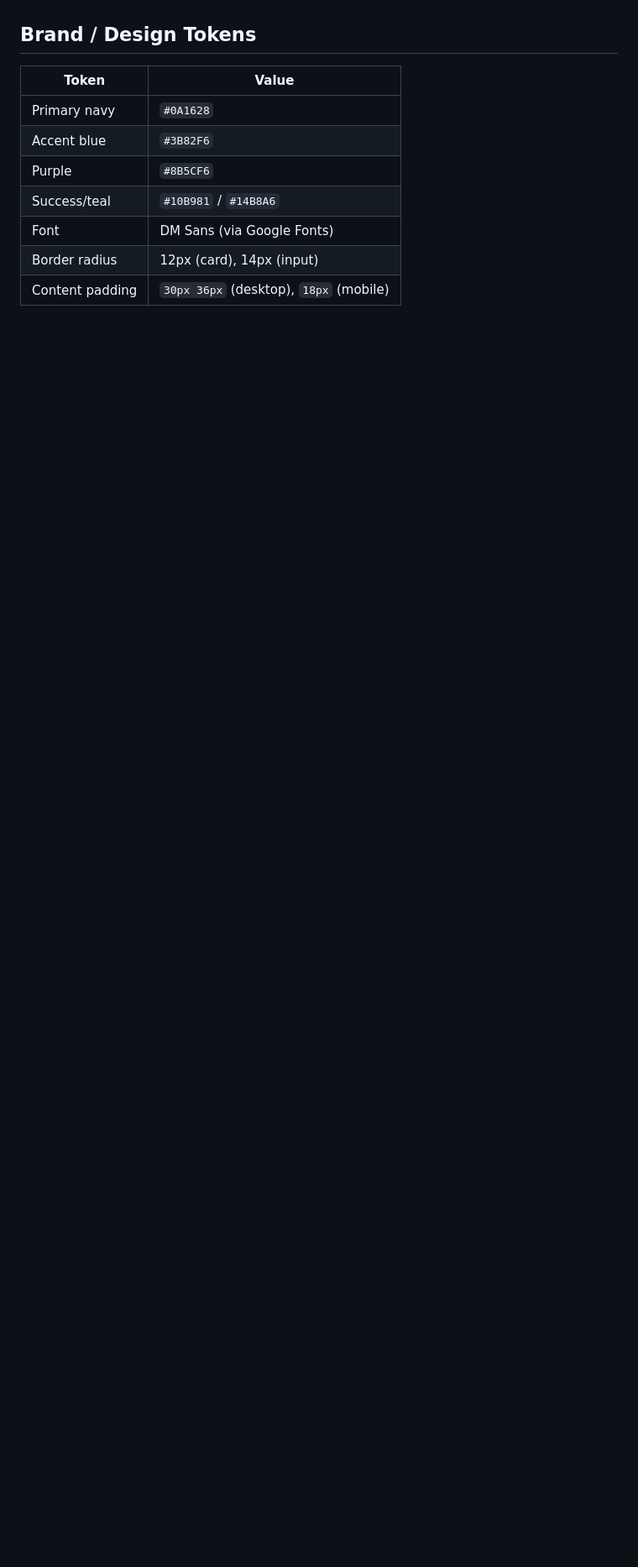
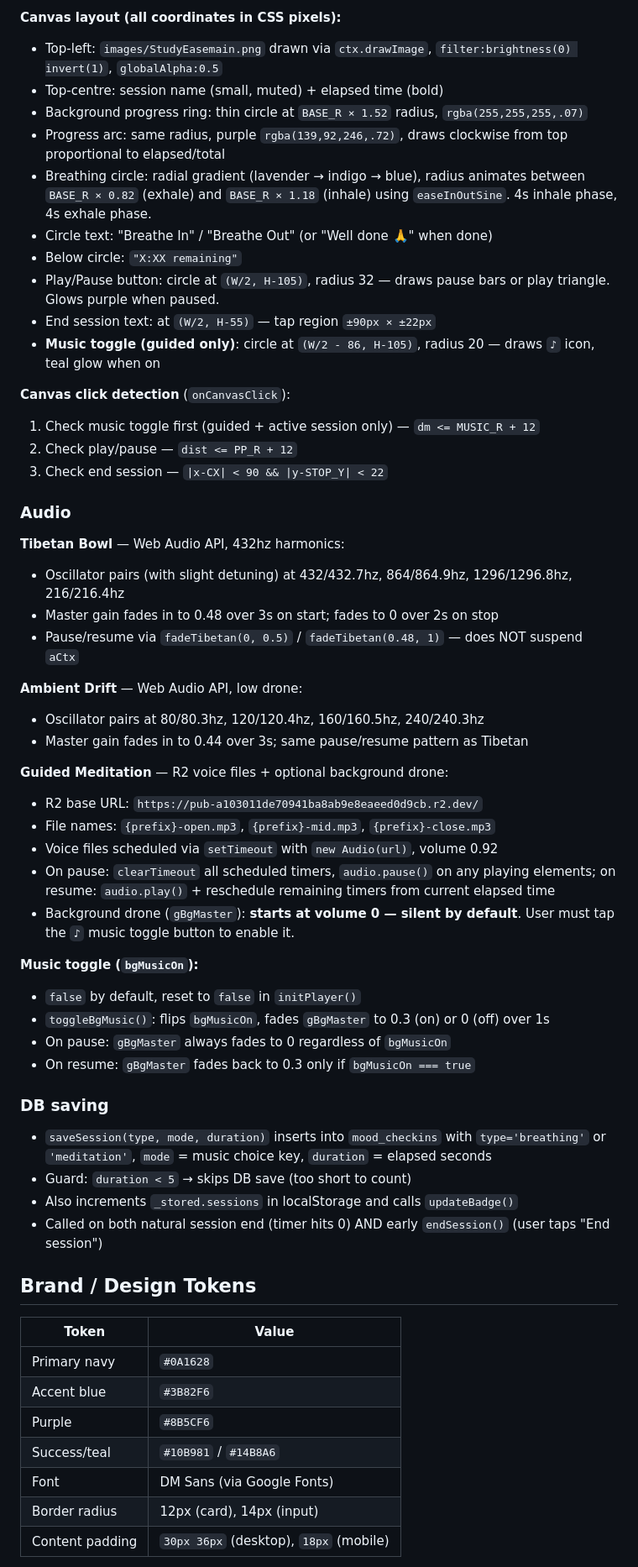
Before and after one commit to ashiesha2011-code/StudyEase, a Markdown page: CLAUDE.md, the part around one of its changes. Shown at 84% size. Drawn GitHub-style; blank space fills up the shorter version.

```diff
--- a/CLAUDE.md
+++ b/CLAUDE.md
@@ -382,3 +394,49 @@ Standalone page — **no login required** to use, but saves to DB if logged in.
+**Canvas layout (all coordinates in CSS pixels):**
+- Top-left: `images/StudyEasemain.png` drawn via `ctx.drawImage`, `filter:brightness(0) invert(1)`, `globalAlpha:0.5`
+- Top-centre: session name (small, muted) + elapsed time (bold)
+- Background progress ring: thin circle at `BASE_R × 1.52` radius, `rgba(255,255,255,.07)`
+- Progress arc: same radius, purple `rgba(139,92,246,.72)`, draws clockwise from top proportional to elapsed/total
+- Breathing circle: radial gradient (lavender → indigo → blue), radius animates between `BASE_R × 0.82` (exhale) and `BASE_R × 1.18` (inhale) using `easeInOutSine`. 4s inhale phase, 4s exhale phase.
+- Circle text: "Breathe In" / "Breathe Out" (or "Well done 🙏" when done)
+- Below circle: `"X:XX remaining"`
+- Play/Pause button: circle at `(W/2, H-105)`, radius 32 — draws pause bars or play triangle. Glows purple when paused.
+- End session text: at `(W/2, H-55)` — tap region `±90px × ±22px`
+- **Music toggle (guided only)**: circle at `(W/2 - 86, H-105)`, radius 20 — draws `♪` icon, teal glow when on
+
+**Canvas click detection** (`onCanvasClick`):
+1. Check music toggle first (guided + active session only) — `dm <= MUSIC_R + 12`
+2. Check play/pause — `dist <= PP_R + 12`
+3. Check end session — `|x-CX| < 90 && |y-STOP_Y| < 22`
+
+### Audio
+
+**Tibetan Bowl** — Web Audio API, 432hz harmonics:
+- Oscillator pairs (with slight detuning) at 432/432.7hz, 864/864.9hz, 1296/1296.8hz, 216/216.4hz
+- Master gain fades in to 0.48 over 3s on start; fades to 0 over 2s on stop
+- Pause/resume via `fadeTibetan(0, 0.5)` / `fadeTibetan(0.48, 1)` — does NOT suspend `aCtx`
+
+**Ambient Drift** — Web Audio API, low drone:
+- Oscillator pairs at 80/80.3hz, 120/120.4hz, 160/160.5hz, 240/240.3hz
+- Master gain fades in to 0.44 over 3s; same pause/resume pattern as Tibetan
+
+**Guided Meditation** — R2 voice files + optional background drone:
+- R2 base URL: `https://pub-a103011de70941ba8ab9e8eaeed0d9cb.r2.dev/`
+- File names: `{prefix}-open.mp3`, `{prefix}-mid.mp3`, `{prefix}-close.mp3`
+- Voice files scheduled via `setTimeout` with `new Audio(url)`, volume 0.92
+- On pause: `clearTimeout` all scheduled timers, `audio.pause()` on any playing elements; on resume: `audio.play()` + reschedule remaining timers from current elapsed time
+- Background drone (`gBgMaster`): **starts at volume 0 — silent by default**. User must tap the `♪` music toggle button to enable it.
+
+**Music toggle (`bgMusicOn`):**
+- `false` by default, reset to `false` in `initPlayer()`
+- `toggleBgMusic()`: flips `bgMusicOn`, fades `gBgMaster` to 0.3 (on) or 0 (off) over 1s
+- On pause: `gBgMaster` always fades to 0 regardless of `bgMusicOn`
+- On resume: `gBgMaster` fades back to 0.3 only if `bgMusicOn === true`
+
+### DB saving
+- `saveSession(type, mode, duration)` inserts into `mood_checkins` with `type='breathing'` or `'meditation'`, `mode` = music choice key, `duration` = elapsed seconds
+- Guard: `duration < 5` → skips DB save (too short to count)
+- Also increments `_stored.sessions` in localStorage and calls `updateBadge()`
+- Called on both natural session end (timer hits 0) AND early `endSession()` (user taps "End session")
 
 ## Brand / Design Tokens
 
```
Also changed, not shown: other parts of CLAUDE.md (+57 -32 lines).
